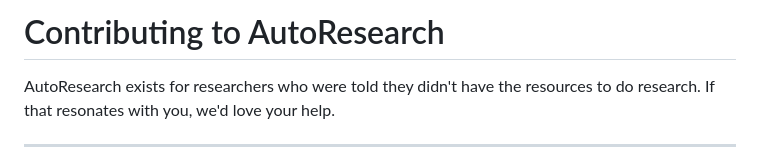
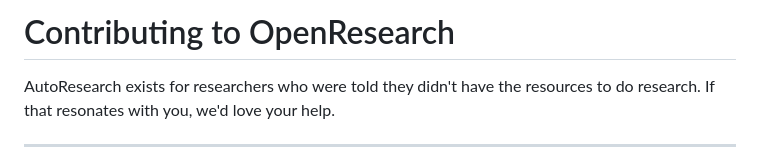
Before and after one commit to charanvadhyar/openresearch, a Markdown page: CONTRIBUTING.md, the part around the change. Rendered like a GitHub page.

```diff
--- a/CONTRIBUTING.md
+++ b/CONTRIBUTING.md
@@ -1,4 +1,4 @@
-# Contributing to AutoResearch
+# Contributing to OpenResearch
 
 AutoResearch exists for researchers who were told they didn't have the
 resources to do research. If that resonates with you, we'd love your help.
```
